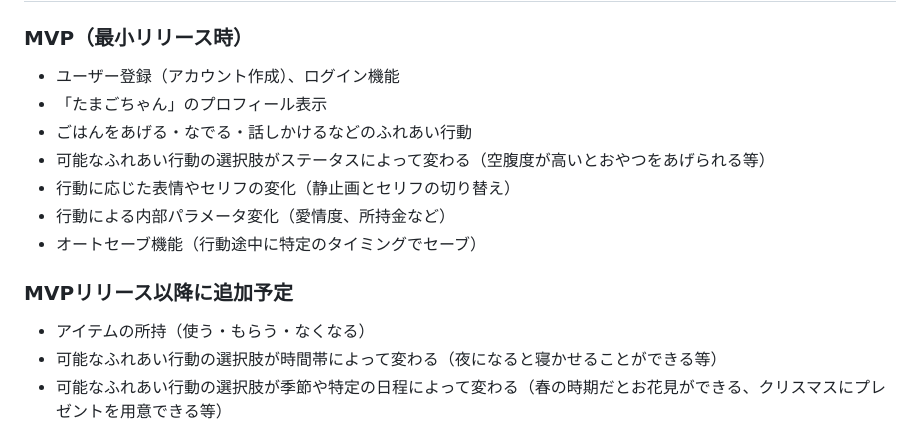
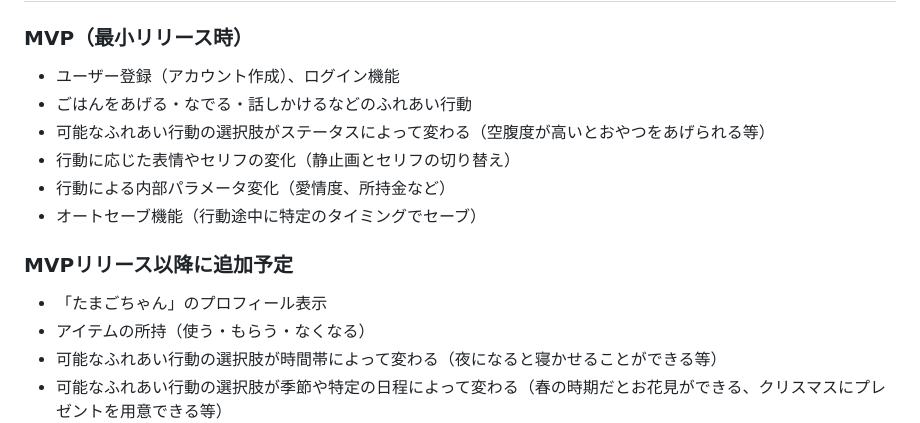
Before and after one commit to hikaru141592/graduation-project, a Markdown page: README.md, the part around the change. GitHub-like rendering.

Commit message:
機能候補修正

```diff
--- a/README.md
+++ b/README.md
@@ -43,7 +43,6 @@
 ## 機能候補
 ### MVP（最小リリース時）
 - ユーザー登録（アカウント作成）、ログイン機能
-- 「たまごちゃん」のプロフィール表示
 - ごはんをあげる・なでる・話しかけるなどのふれあい行動
 - 可能なふれあい行動の選択肢がステータスによって変わる（空腹度が高いとおやつをあげられる等）
 - 行動に応じた表情やセリフの変化（静止画とセリフの切り替え）
@@ -51,6 +50,7 @@
 - オートセーブ機能（行動途中に特定のタイミングでセーブ）
 
 ### MVPリリース以降に追加予定
+- 「たまごちゃん」のプロフィール表示
 - アイテムの所持（使う・もらう・なくなる）
 - 可能なふれあい行動の選択肢が時間帯によって変わる（夜になると寝かせることができる等）
 - 可能なふれあい行動の選択肢が季節や特定の日程によって変わる（春の時期だとお花見ができる、クリスマスにプレゼントを用意できる等）
```
